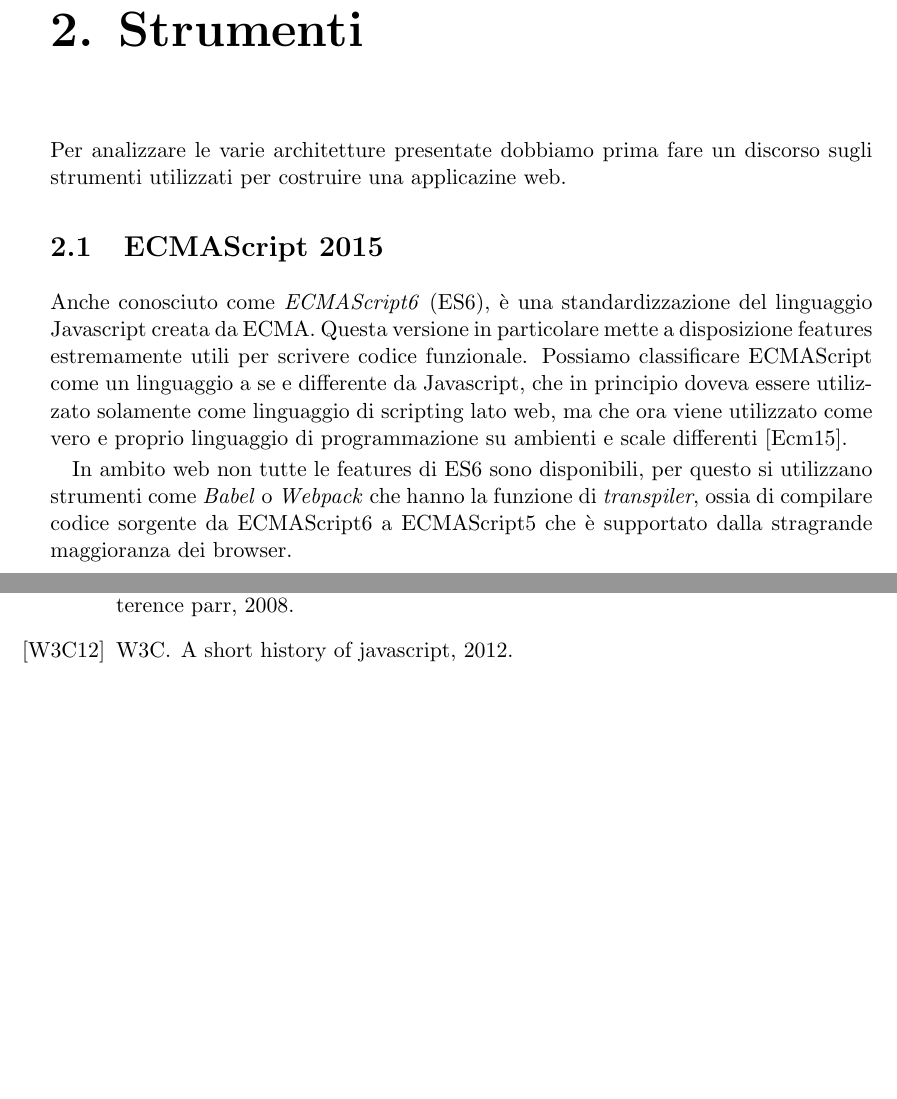
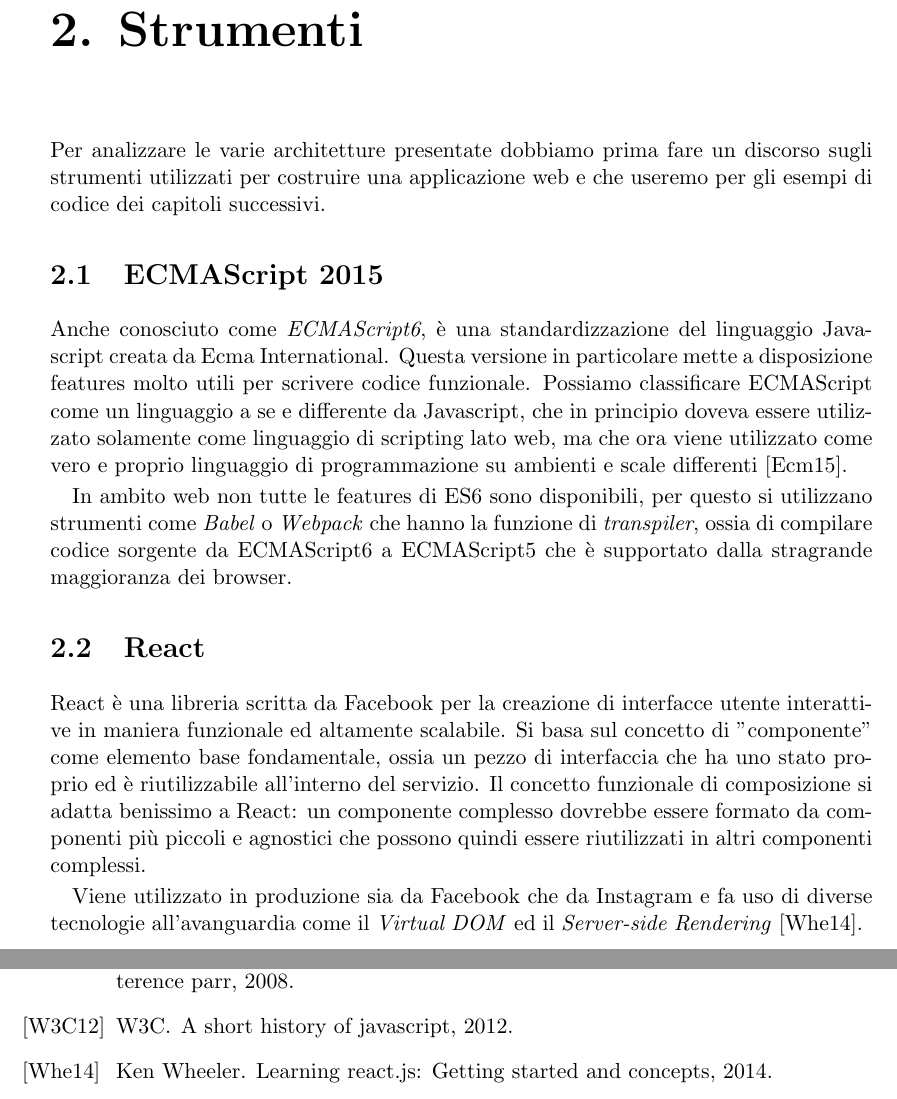
Before and after one commit to dgopsq/unicam-thesis, a LaTeX thesis (try.tex, which reads tex/strumenti.tex): two parts of pages 7 and 8 of 8, joined at a grey line, cut so that both start at the same text, the shorter picture padded with empty space. Compiled offline with pdfLaTeX.

```diff
--- a/tex/strumenti.tex
+++ b/tex/strumenti.tex
@@ -1,7 +1,12 @@
 \chapter{Strumenti}
-Per analizzare le varie architetture presentate dobbiamo prima fare un discorso sugli strumenti utilizzati per costruire una applicazine web.
+Per analizzare le varie architetture presentate dobbiamo prima fare un discorso sugli strumenti utilizzati per costruire una applicazione web e che useremo per gli esempi di codice dei capitoli successivi.
 
 \section{ECMAScript 2015}
-Anche conosciuto come \textit{ECMAScript6} (ES6), è una standardizzazione del linguaggio Javascript creata da ECMA. Questa versione in particolare mette a disposizione features estremamente utili per scrivere codice funzionale. Possiamo classificare ECMAScript come un linguaggio a se e differente da Javascript, che in principio doveva essere utilizzato solamente come linguaggio di scripting lato web, ma che ora viene utilizzato come vero e proprio linguaggio di programmazione su ambienti e scale differenti \cite{ECMAScriptDocumentation}.
+Anche conosciuto come \textit{ECMAScript6}, è una standardizzazione del linguaggio Javascript creata da Ecma International. Questa versione in particolare mette a disposizione features molto utili per scrivere codice funzionale. Possiamo classificare ECMAScript come un linguaggio a se e differente da Javascript, che in principio doveva essere utilizzato solamente come linguaggio di scripting lato web, ma che ora viene utilizzato come vero e proprio linguaggio di programmazione su ambienti e scale differenti \cite{ECMAScriptDocumentation}.
 
 In ambito web non tutte le features di ES6 sono disponibili, per questo si utilizzano strumenti come \textit{Babel} o \textit{Webpack} che hanno la funzione di \textit{transpiler}, ossia di compilare codice sorgente da ECMAScript6 a ECMAScript5 che è supportato dalla stragrande maggioranza dei browser.
+
+\section{React}
+React è una libreria scritta da Facebook per la creazione di interfacce utente interattive in maniera funzionale ed altamente scalabile. Si basa sul concetto di "componente" come elemento base fondamentale, ossia un pezzo di interfaccia che ha uno stato proprio ed è riutilizzabile all'interno del servizio. Il concetto funzionale di composizione si adatta benissimo a React: un componente complesso dovrebbe essere formato da componenti più piccoli e agnostici che possono quindi essere riutilizzati in altri componenti complessi.
+
+Viene utilizzato in produzione sia da Facebook che da Instagram e fa uso di diverse tecnologie all'avanguardia come il \textit{Virtual DOM} ed il \textit{Server-side Rendering} \cite{WheelerOnReact}.
--- a/try.tex
+++ b/try.tex
@@ -1,6 +1,11 @@
 \documentclass{unicam_thesis}
 
+\usepackage{savesym}
+\savesymbol{framed} % Fix per Framed
+\usepackage{minted}
+\restoresymbol{TXF}{framed}  % Fix per Framed
 \usepackage{csquotes}
+\usepackage{xpatch}
 
 \author{Diego Pasquali}
 \advisor{Prof. Luca Tesei}
@@ -13,6 +18,16 @@
 
 \title{La gestione del flusso dei dati nel front-end di applicazioni web complesse}
 
+\usemintedstyle{algol_nu}
+\setminted{fontsize=\small,baselinestretch=1.3}
+
+% Rimuove il box rosso attorno agli errori di Minted
+\makeatletter
+\AtBeginEnvironment{minted}{\dontdofcolorbox}
+\def\dontdofcolorbox{\renewcommand\fcolorbox[4][]{##4}}
+\xpatchcmd{\inputminted}{\minted@fvset}{\minted@fvset\dontdofcolorbox}{}{}
+\makeatother
+
 \begin{document}
     \maketitle
     \tableofcontents
```
Also changed, not shown: all.bib (+7 -0 lines), try.pdf, 3 other files.
